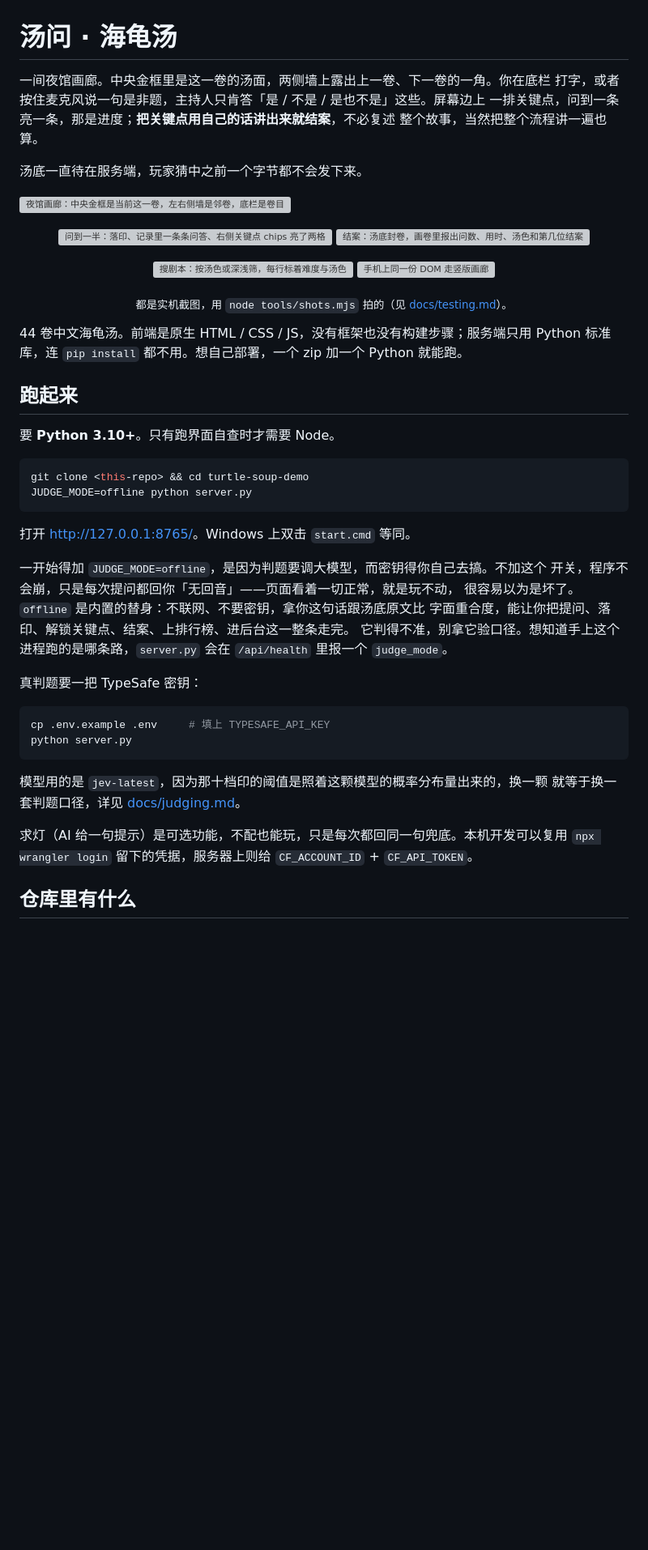
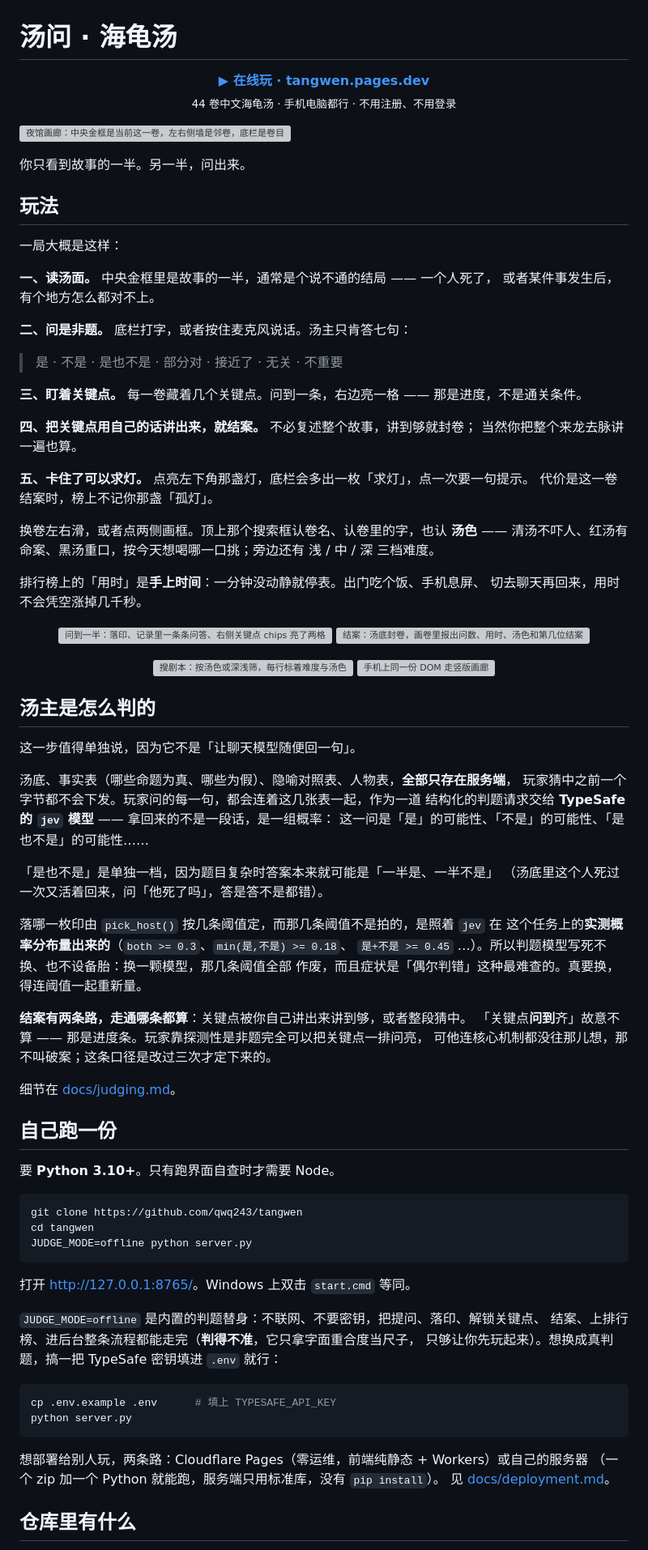
Before and after one commit to qwq243/tangwen, a Markdown page: README.md, the part around one of its changes. Shown at 81% size. Rendered like a GitHub page; blank space fills up the shorter version; grey boxes are pictures that could not be loaded.

Commit message:
docs: README 重写 —— 补在线地址与玩法说明，讲清汤主是 jev 模型判的
按高星项目那种读法重排：顶部就是在线地址和一句钩子，第二屏直接教怎么玩。

玩法那一节是这次补的重点，原来只讲了氛围没讲规则：读汤面 / 问七句是非 /
关键点亮起来是进度 / 讲出来就结案 / 求灯要拿「孤灯」换；外加换卷、搜剧本
（认汤色与难度）、以及「手上时间」是怎么停表的。

新增「汤主是怎么判的」：说清楚它不是让聊天模型随便回一句 —— 汤底、事实表、
隐喻表、人物表只存服务端，每一问作为结构化判题请求交给 TypeSafe 的 jev 模型，
拿回来的是一组概率；落哪枚印的阈值是照它的实测分布量的，所以模型写死不换。
结案的两条路（关键点自己讲出来 / 整段猜中）和「问到齐不算」也在这儿讲了。

语料致谢改成抖音「许二木」。

````diff
--- a/README.md
+++ b/README.md
@@ -1,13 +1,38 @@
 # 汤问 · 海龟汤
 
-一间夜馆画廊。中央金框里是这一卷的汤面，两侧墙上露出上一卷、下一卷的一角。你在底栏
-打字，或者按住麦克风说一句是非题，主持人只肯答「是 / 不是 / 是也不是」这些。屏幕边上
-一排关键点，问到一条亮一条，那是进度；**把关键点用自己的话讲出来就结案**，不必复述
-整个故事，当然把整个流程讲一遍也算。
-
-汤底一直待在服务端，玩家猜中之前一个字节都不会发下来。
+<p align="center">
+  <b><a href="https://tangwen.pages.dev">▶ 在线玩 · tangwen.pages.dev</a></b><br>
+  <sub>44 卷中文海龟汤 · 手机电脑都行 · 不用注册、不用登录</sub>
+</p>
 
 ![夜馆画廊：中央金框是当前这一卷，左右侧墙是邻卷，底栏是卷目](docs/screenshots/gallery.webp)
+
+你只看到故事的一半。另一半，问出来。
+
+## 玩法
+
+一局大概是这样：
+
+**一、读汤面。** 中央金框里是故事的一半，通常是个说不通的结局 —— 一个人死了，
+或者某件事发生后，有个地方怎么都对不上。
+
+**二、问是非题。** 底栏打字，或者按住麦克风说话。汤主只肯答七句：
+
+> 是 · 不是 · 是也不是 · 部分对 · 接近了 · 无关 · 不重要
+
+**三、盯着关键点。** 每一卷藏着几个关键点。问到一条，右边亮一格 —— 那是进度，不是通关条件。
+
+**四、把关键点用自己的话讲出来，就结案。** 不必复述整个故事，讲到够就封卷；
+当然你把整个来龙去脉讲一遍也算。
+
+**五、卡住了可以求灯。** 点亮左下角那盏灯，底栏会多出一枚「求灯」，点一次要一句提示。
+代价是这一卷结案时，榜上不记你那盏「孤灯」。
+
+换卷左右滑，或者点两侧画框。顶上那个搜索框认卷名、认卷里的字，也认 **汤色** ——
+清汤不吓人、红汤有命案、黑汤重口，按今天想喝哪一口挑；旁边还有 浅 / 中 / 深 三档难度。
+
+排行榜上的「用时」是**手上时间**：一分钟没动静就停表。出门吃个饭、手机息屏、
+切去聊天再回来，用时不会凭空涨掉几千秒。
 
 <p align="center">
   <img src="docs/screenshots/puzzle.webp" width="49%" alt="问到一半：落印、记录里一条条问答、右侧关键点 chips 亮了两格">
@@ -18,40 +43,52 @@
   <img src="docs/screenshots/mobile.webp" width="49%" alt="手机上同一份 DOM 走竖版画廊">
 </p>
 
-<p align="center"><sub>都是实机截图，用 <code>node tools/shots.mjs</code> 拍的（见 <a href="docs/testing.md">docs/testing.md</a>）。</sub></p>
+## 汤主是怎么判的
 
-44 卷中文海龟汤。前端是原生 HTML / CSS / JS，没有框架也没有构建步骤；服务端只用 Python
-标准库，连 `pip install` 都不用。想自己部署，一个 zip 加一个 Python 就能跑。
+这一步值得单独说，因为它不是「让聊天模型随便回一句」。
 
-## 跑起来
+汤底、事实表（哪些命题为真、哪些为假）、隐喻对照表、人物表，**全部只存在服务端**，
+玩家猜中之前一个字节都不会下发。玩家问的每一句，都会连着这几张表一起，作为一道
+结构化的判题请求交给 **TypeSafe 的 `jev` 模型** —— 拿回来的不是一段话，是一组概率：
+这一问是「是」的可能性、「不是」的可能性、「是也不是」的可能性……
+
+「是也不是」是单独一档，因为题目复杂时答案本来就可能是「一半是、一半不是」
+（汤底里这个人死过一次又活着回来，问「他死了吗」，答是答不是都错）。
+
+落哪一枚印由 `pick_host()` 按几条阈值定，而那几条阈值不是拍的，是照着 `jev` 在
+这个任务上的**实测概率分布量出来的**（`both >= 0.3`、`min(是,不是) >= 0.18`、
+`是+不是 >= 0.45` …）。所以判题模型写死不换、也不设备胎：换一颗模型，那几条阈值全部
+作废，而且症状是「偶尔判错」这种最难查的。真要换，得连阈值一起重新量。
+
+**结案有两条路，走通哪条都算**：关键点被你自己讲出来讲到够，或者整段猜中。
+「关键点**问到**齐」故意不算 —— 那是进度条。玩家靠探测性是非题完全可以把关键点一排问亮，
+可他连核心机制都没往那儿想，那不叫破案；这条口径是改过三次才定下来的。
+
+细节在 [docs/judging.md](docs/judging.md)。
+
+## 自己跑一份
 
 要 **Python 3.10+**。只有跑界面自查时才需要 Node。
 
 ```bash
-git clone <this-repo> && cd turtle-soup-demo
+git clone https://github.com/qwq243/tangwen
+cd tangwen
 JUDGE_MODE=offline python server.py
 ```
 
 打开 <http://127.0.0.1:8765/>。Windows 上双击 `start.cmd` 等同。
 
-一开始得加 `JUDGE_MODE=offline`，是因为判题要调大模型，而密钥得你自己去搞。不加这个
-开关，程序不会崩，只是每次提问都回你「无回音」——页面看着一切正常，就是玩不动，
-很容易以为是坏了。`offline` 是内置的替身：不联网、不要密钥，拿你这句话跟汤底原文比
-字面重合度，能让你把提问、落印、解锁关键点、结案、上排行榜、进后台这一整条走完。
-它判得不准，别拿它验口径。想知道手上这个进程跑的是哪条路，`server.py` 会在
-`/api/health` 里报一个 `judge_mode`。
-
-真判题要一把 TypeSafe 密钥：
+`JUDGE_MODE=offline` 是内置的判题替身：不联网、不要密钥，把提问、落印、解锁关键点、
+结案、上排行榜、进后台整条流程都能走完（**判得不准**，它只拿字面重合度当尺子，
+只够让你先玩起来）。想换成真判题，搞一把 TypeSafe 密钥填进 `.env` 就行：
 
 ```bash
-cp .env.example .env     # 填上 TYPESAFE_API_KEY
+cp .env.example .env      # 填上 TYPESAFE_API_KEY
 python server.py
 ```
 
-模型用的是 `jev-latest`，因为那十档印的阈值是照着这颗模型的概率分布量出来的，换一颗
-就等于换一套判题口径，详见 [docs/judging.md](docs/judging.md)。
-
-求灯（AI 给一句提示）是可选功能，不配也能玩，只是每次都回同一句兜底。本机开发可以复用
-`npx wrangler login` 留下的凭据，服务器上则给 `CF_ACCOUNT_ID` + `CF_API_TOKEN`。
+想部署给别人玩，两条路：Cloudflare Pages（零运维，前端纯静态 + Workers）或自己的服务器
+（一个 zip 加一个 Python 就能跑，服务端只用标准库，没有 `pip install`）。
+见 [docs/deployment.md](docs/deployment.md)。
 
 ## 仓库里有什么
````
Also changed, not shown: other parts of README.md (+22 -19 lines).
